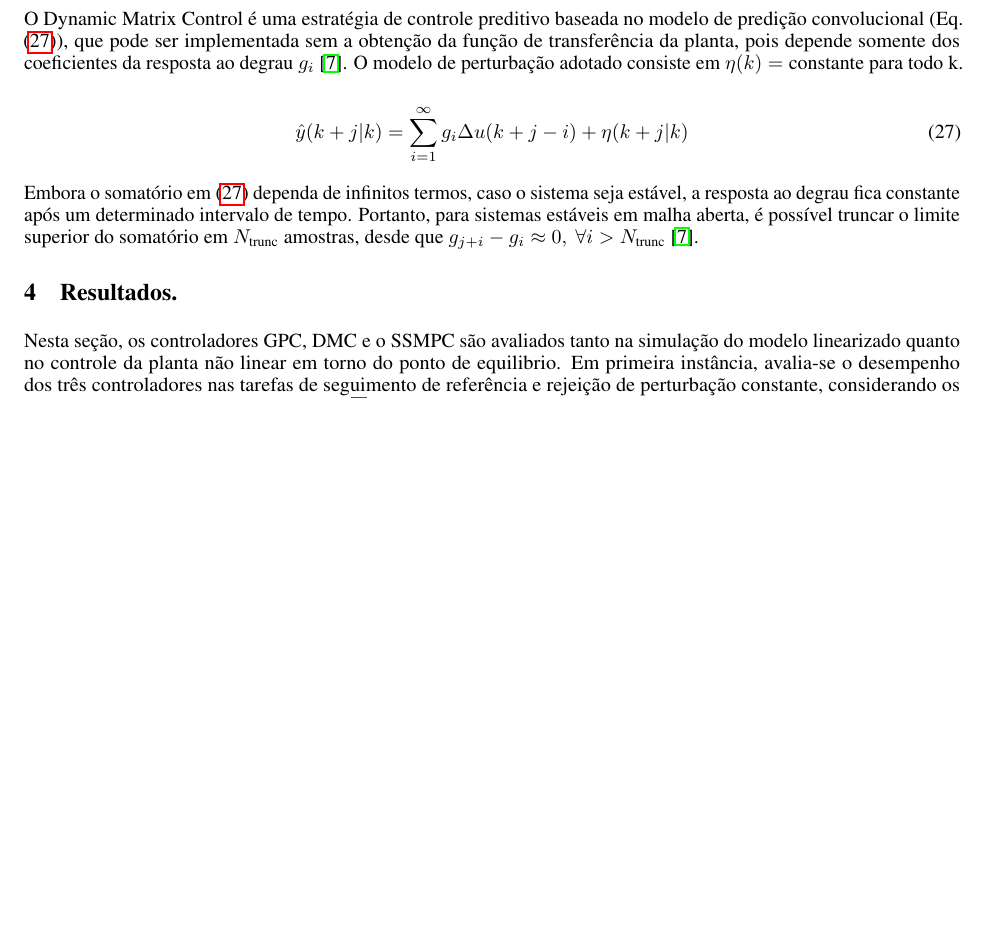
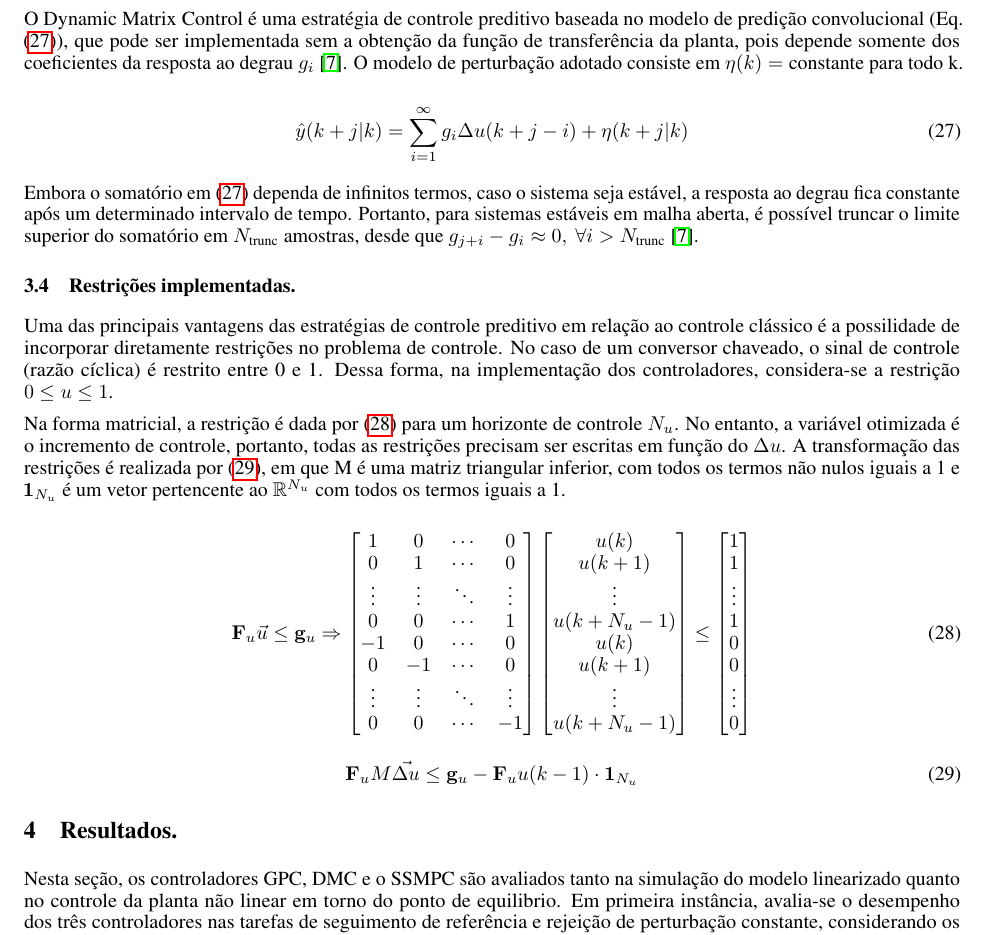
Before and after one commit to ricardoamachado/Controle-Preditivo, a LaTeX paper (Artigo/template.tex): part of page 6 of 12 before the commit and part of page 6 of 13 after it, cut so that both start at the same text, the shorter picture padded with empty space. Compiled offline with pdfLaTeX.

Commit message:
Escrita sobre as restrições.

```diff
--- a/Artigo/template.tex
+++ b/Artigo/template.tex
@@ -397,6 +397,52 @@ O Dynamic Matrix Control é uma estratégia de controle preditivo baseada no mod
 
 Embora o somatório em \eqref{eq:pred_dmc} dependa de infinitos termos, caso o sistema seja estável, a resposta ao degrau fica constante após um determinado intervalo de tempo. Portanto, para sistemas estáveis em malha aberta, é possível truncar o limite superior do somatório em \(N_\text{trunc}\) amostras, desde que \(g_{j+i} - g_i \approx 0,\ \forall i > N_\text{trunc}\) \cite{Julio2024}.
 
+\subsection{Restrições implementadas.}
+
+Uma das principais vantagens das estratégias de controle preditivo em relação ao controle clássico é a possilidade de incorporar diretamente restrições no problema de controle. No caso de um conversor chaveado, o sinal de controle (razão cíclica) é restrito entre 0 e 1. Dessa forma, na implementação dos controladores, considera-se a restrição \(0 \leq u \leq 1\).
+
+Na forma matricial, a restrição é dada por \eqref{eq:restricao_controle} para um horizonte de controle \(N_u\). No entanto, a variável otimizada é o incremento de controle, portanto, todas as restrições precisam ser escritas em função do \(\Delta u\). A transformação das restrições é realizada por \eqref{eq:transf_restricao}, em que M é uma matriz triangular inferior, com todos os termos não nulos iguais a 1 e \(\mathbf{1}_{N_u}\) é um vetor pertencente ao \(\mathbb{R}^{N_u}\) com todos os termos iguais a 1.
+
+\begin{equation} \mathbf{F}_u \vec{u} \leq \mathbf{g}_u \Rightarrow
+  \begin{bmatrix}
+    1      & 0      & \cdots & 0      \\
+    0      & 1      & \cdots & 0      \\
+    \vdots & \vdots & \ddots & \vdots \\
+    0      & 0      & \cdots & 1      \\
+    -1     & 0      & \cdots & 0      \\
+    0      & -1     & \cdots & 0      \\
+    \vdots & \vdots & \ddots & \vdots \\
+    0      & 0      & \cdots & -1
+  \end{bmatrix}
+  \begin{bmatrix}
+    u(k)       \\
+    u(k+1)     \\
+    \vdots     \\
+    u(k+N_u-1) \\
+    u(k)       \\
+    u(k+1)     \\
+    \vdots     \\
+    u(k+N_u-1)
+  \end{bmatrix}
+  \le
+  \begin{bmatrix}
+    1      \\
+    1      \\
+    \vdots \\
+    1      \\
+    0      \\
+    0      \\
+    \vdots \\
+    0
+  \end{bmatrix}
+  \label{eq:restricao_controle}
+\end{equation}
+
+\begin{equation}
+  \mathbf{F}_u M \vec{\Delta u} \leq \mathbf{g}_u -\mathbf{F}_u u(k - 1)\cdot \mathbf{1}_{N_u}
+  \label{eq:transf_restricao}
+\end{equation}
+
 
 \section{Resultados.}
 
```
